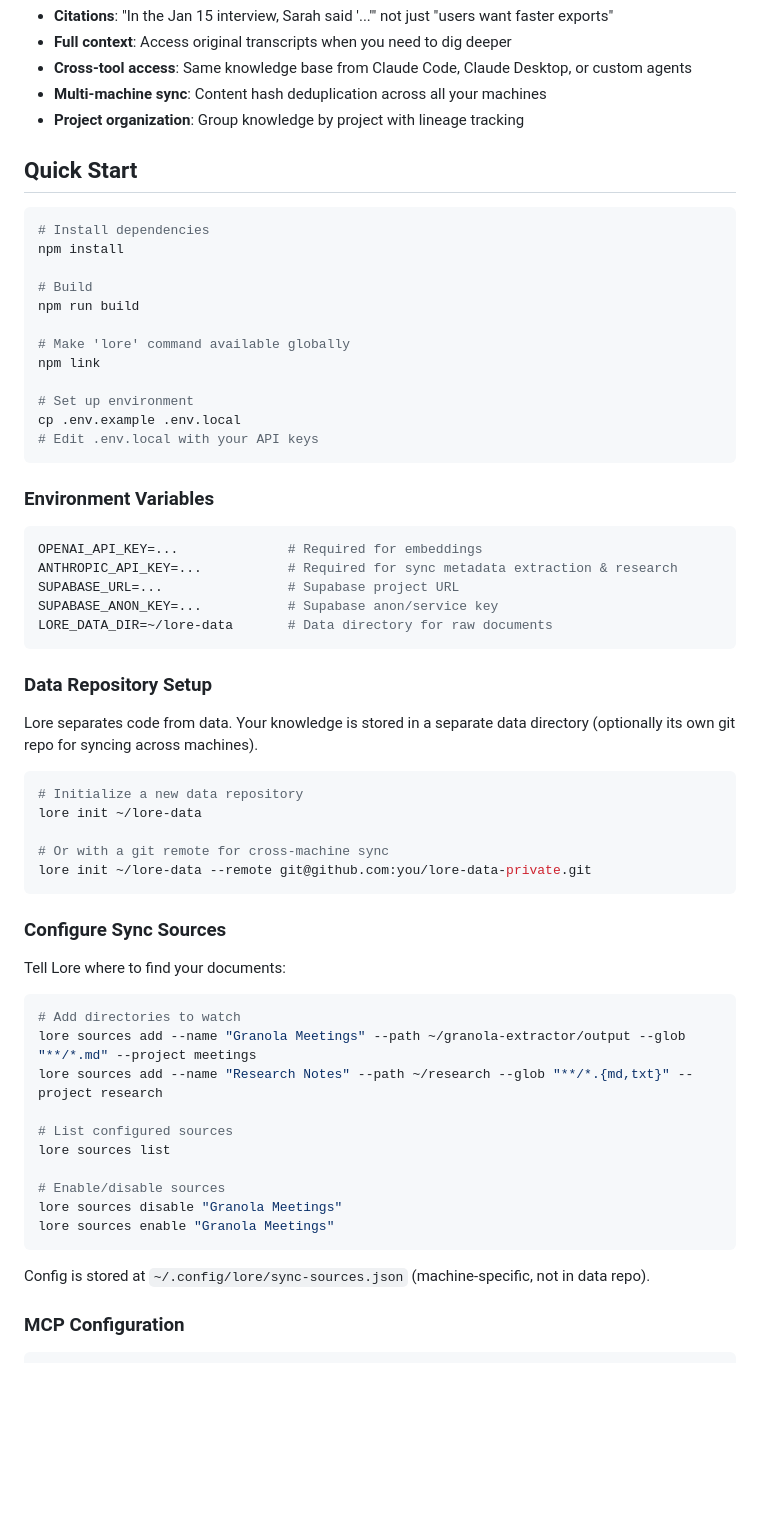
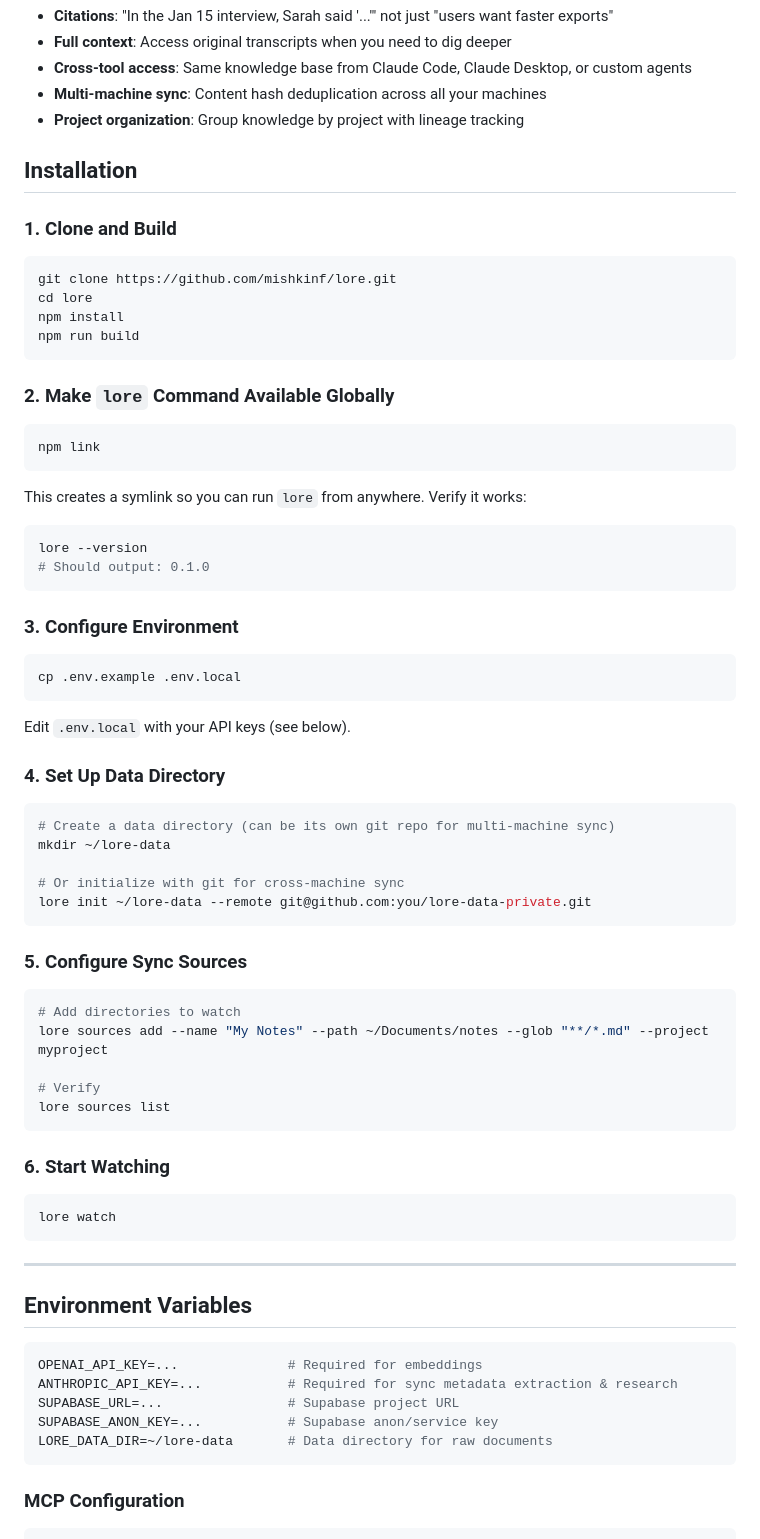
Before and after one commit to getlore-ai/lore, a Markdown page: README.md, the part around the change. Drawn GitHub-style; blank space fills up the shorter version.

Commit message:
Improve README with step-by-step installation guide
- Clear numbered steps for full setup
- Clone, build, npm link, configure, watch
- Removed duplicate sections
- Added verification step for lore command

Co-Authored-By: Claude Opus 4.5 <noreply@anthropic.com>

````diff
--- a/README.md
+++ b/README.md
@@ -14,24 +14,67 @@ When doing user research and rapid prototyping, you need:
 - **Multi-machine sync**: Content hash deduplication across all your machines
 - **Project organization**: Group knowledge by project with lineage tracking
 
-## Quick Start
+## Installation
+
+### 1. Clone and Build
 
 ```bash
-# Install dependencies
+git clone https://github.com/mishkinf/lore.git
+cd lore
 npm install
-
-# Build
 npm run build
-
-# Make 'lore' command available globally
-npm link
-
-# Set up environment
-cp .env.example .env.local
-# Edit .env.local with your API keys
 ```
 
-### Environment Variables
+### 2. Make `lore` Command Available Globally
+
+```bash
+npm link
+```
+
+This creates a symlink so you can run `lore` from anywhere. Verify it works:
+
+```bash
+lore --version
+# Should output: 0.1.0
+```
+
+### 3. Configure Environment
+
+```bash
+cp .env.example .env.local
+```
+
+Edit `.env.local` with your API keys (see below).
+
+### 4. Set Up Data Directory
+
+```bash
+# Create a data directory (can be its own git repo for multi-machine sync)
+mkdir ~/lore-data
+
+# Or initialize with git for cross-machine sync
+lore init ~/lore-data --remote git@github.com:you/lore-data-private.git
+```
+
+### 5. Configure Sync Sources
+
+```bash
+# Add directories to watch
+lore sources add --name "My Notes" --path ~/Documents/notes --glob "**/*.md" --project myproject
+
+# Verify
+lore sources list
+```
+
+### 6. Start Watching
+
+```bash
+lore watch
+```
+
+---
+
+## Environment Variables
 
 ```bash
 OPENAI_API_KEY=...              # Required for embeddings
@@ -40,37 +83,6 @@ SUPABASE_URL=...                # Supabase project URL
 SUPABASE_ANON_KEY=...           # Supabase anon/service key
 LORE_DATA_DIR=~/lore-data       # Data directory for raw documents
 ```
-
-### Data Repository Setup
-
-Lore separates code from data. Your knowledge is stored in a separate data directory (optionally its own git repo for syncing across machines).
-
-```bash
-# Initialize a new data repository
-lore init ~/lore-data
-
-# Or with a git remote for cross-machine sync
-lore init ~/lore-data --remote git@github.com:you/lore-data-private.git
-```
-
-### Configure Sync Sources
-
-Tell Lore where to find your documents:
-
-```bash
-# Add directories to watch
-lore sources add --name "Granola Meetings" --path ~/granola-extractor/output --glob "**/*.md" --project meetings
-lore sources add --name "Research Notes" --path ~/research --glob "**/*.{md,txt}" --project research
-
-# List configured sources
-lore sources list
-
-# Enable/disable sources
-lore sources disable "Granola Meetings"
-lore sources enable "Granola Meetings"
-```
-
-Config is stored at `~/.config/lore/sync-sources.json` (machine-specific, not in data repo).
 
 ### MCP Configuration
 
````
